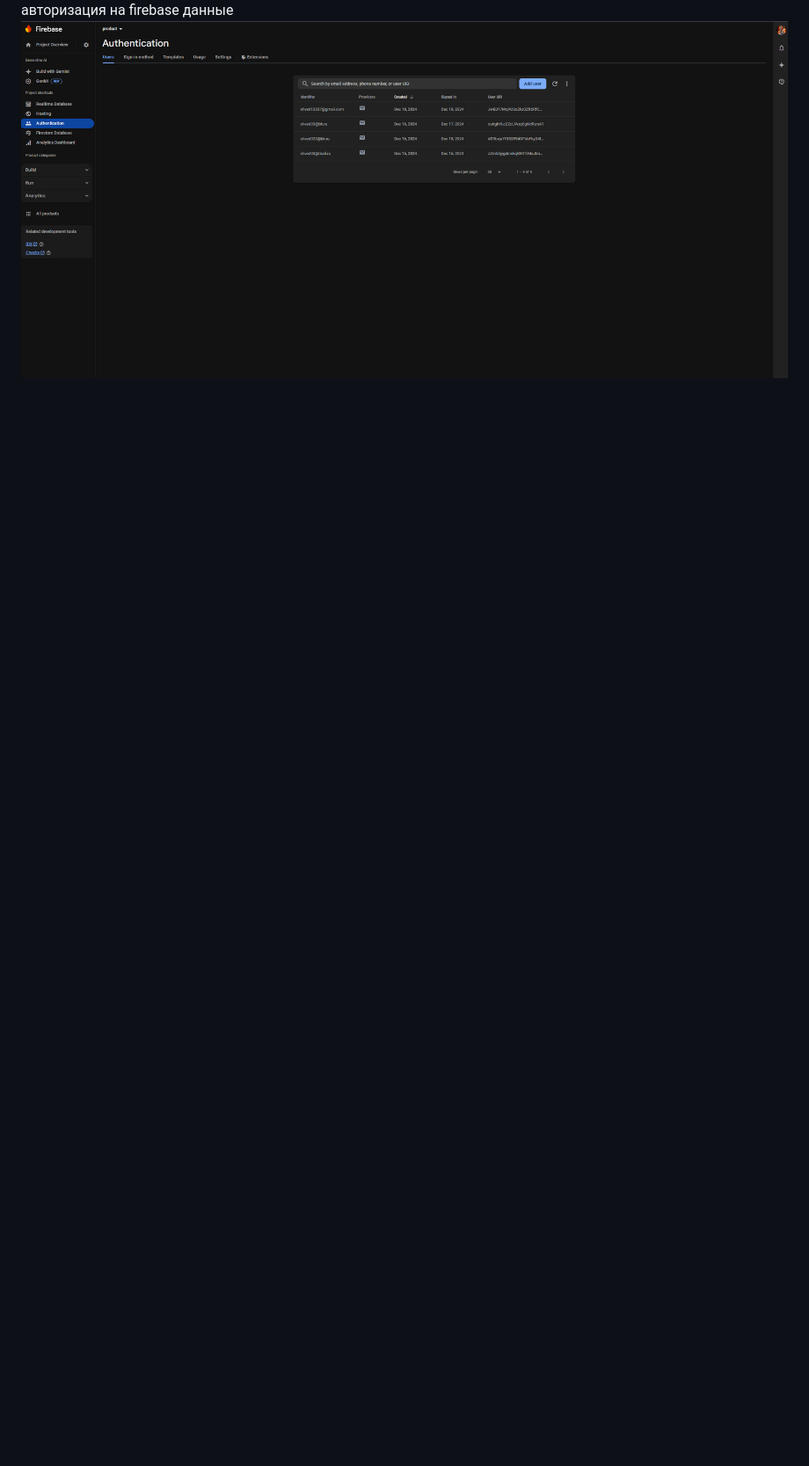
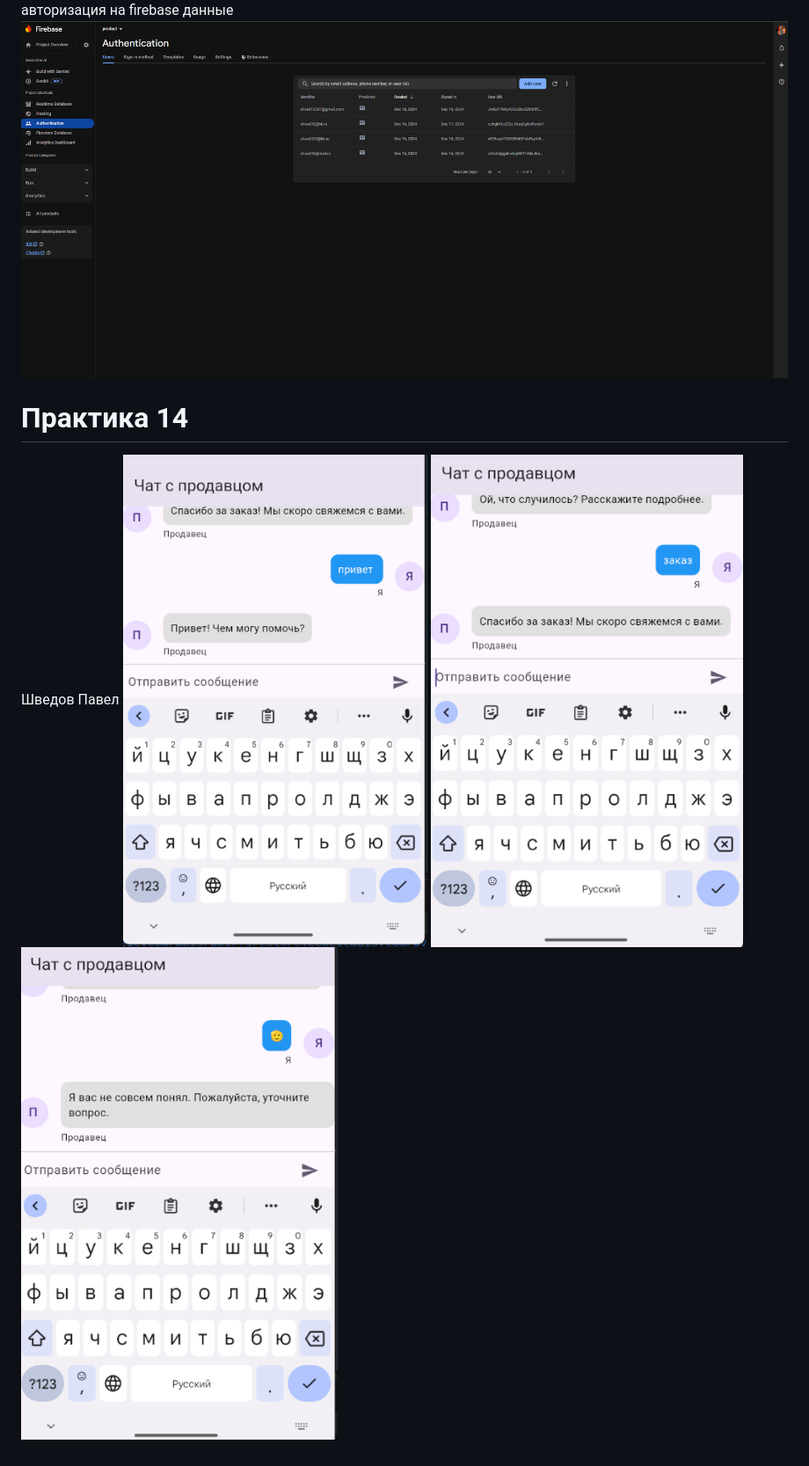
Before and after one commit to FaerGun/pcs_11, a Markdown page: README.md, the part around the change. Shown at 88% size. Rendered like a GitHub page; pictures changed too: img_6.png (added), img_7.png (added), img_8.png (added); blank space fills up the shorter version.

```diff
--- a/README.md
+++ b/README.md
@@ -25,3 +25,8 @@
 ![img_4.png](img_4.png)
 авторизация на firebase данные
 ![img_5.png](img_5.png)
+# Практика 14
+Шведов Павел
+![img_6.png](img_6.png)
+![img_7.png](img_7.png)
+![img_8.png](img_8.png)
```
Also changed, not shown: 7 other files.
